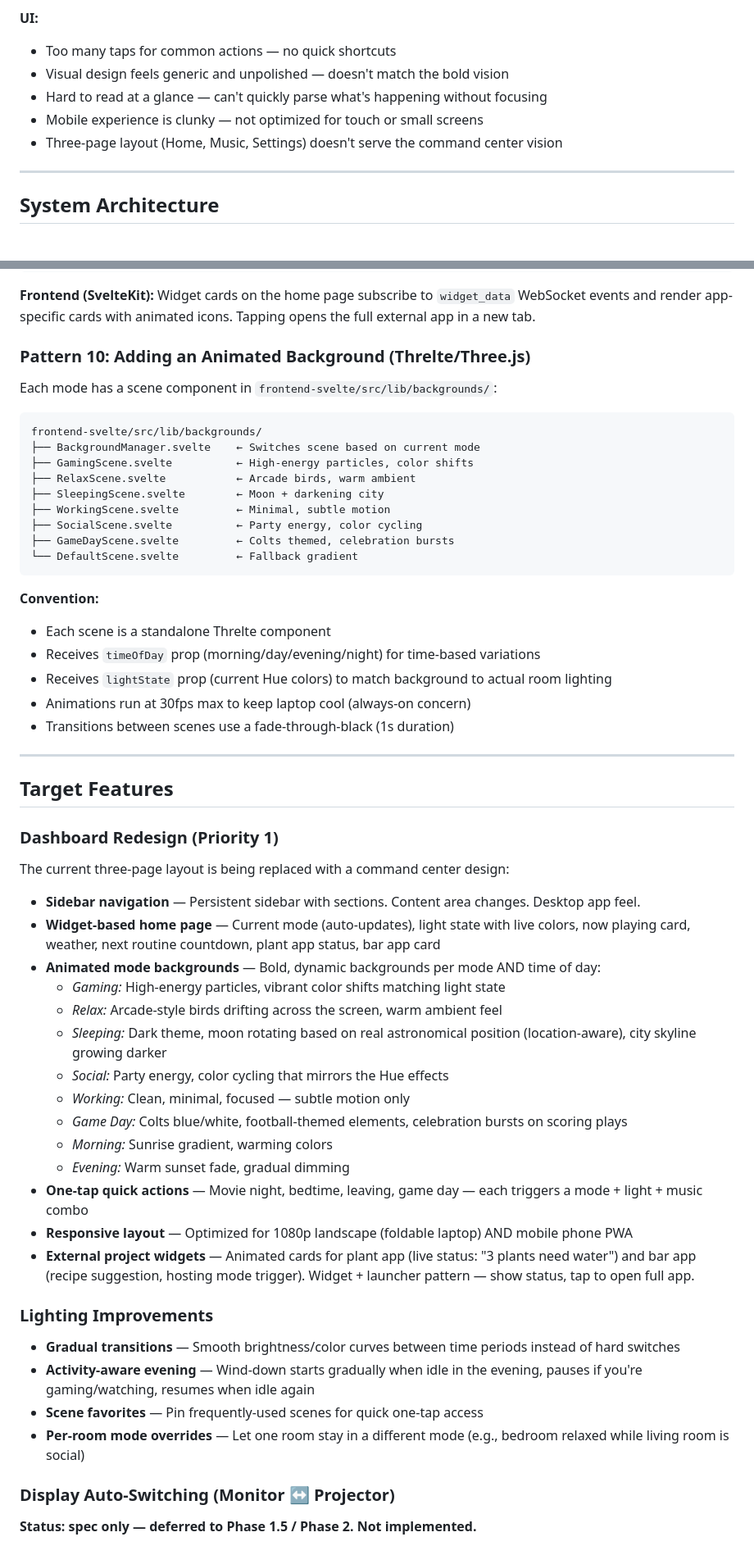
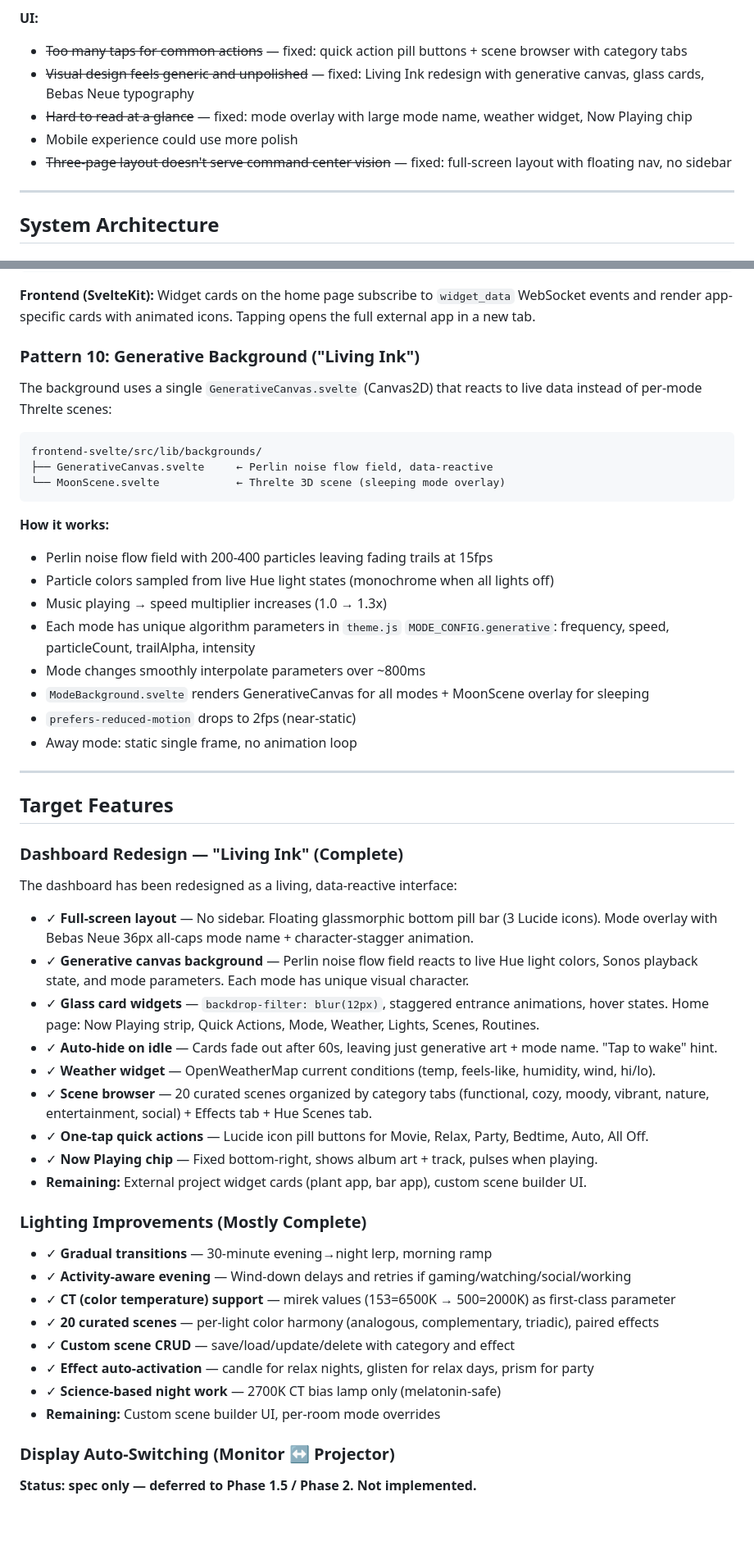
Before and after one commit to agatte/home-hub, a Markdown page: docs/PROJECT_SPEC.md, 2 parts joined by grey strips. Shown at 82% size. GitHub-like rendering; blank space fills up the shorter version.

````diff
--- a/docs/PROJECT_SPEC.md
+++ b/docs/PROJECT_SPEC.md
@@ -76,11 +87,11 @@ The core focus is getting lights and music working seamlessly. Everything else b
 - Last.fm recommendations aren't useful — poor relevance to actual taste
 
 **UI:**
-- Too many taps for common actions — no quick shortcuts
-- Visual design feels generic and unpolished — doesn't match the bold vision
-- Hard to read at a glance — can't quickly parse what's happening without focusing
-- Mobile experience is clunky — not optimized for touch or small screens
-- Three-page layout (Home, Music, Settings) doesn't serve the command center vision
+- ~~Too many taps for common actions~~ — fixed: quick action pill buttons + scene browser with category tabs
+- ~~Visual design feels generic and unpolished~~ — fixed: Living Ink redesign with generative canvas, glass cards, Bebas Neue typography
+- ~~Hard to read at a glance~~ — fixed: mode overlay with large mode name, weather widget, Now Playing chip
+- Mobile experience could use more polish
+- ~~Three-page layout doesn't serve command center vision~~ — fixed: full-screen layout with floating nav, no sidebar
 
 ---
 
@@ -993,58 +1017,54 @@ await ws_manager.broadcast("widget_data", {
 **Frontend (SvelteKit):**
 Widget cards on the home page subscribe to `widget_data` WebSocket events and render app-specific cards with animated icons. Tapping opens the full external app in a new tab.
 
-### Pattern 10: Adding an Animated Background (Threlte/Three.js)
+### Pattern 10: Generative Background ("Living Ink")
 
-Each mode has a scene component in `frontend-svelte/src/lib/backgrounds/`:
+The background uses a single `GenerativeCanvas.svelte` (Canvas2D) that reacts to live data instead of per-mode Threlte scenes:
 
 ```
 frontend-svelte/src/lib/backgrounds/
-├── BackgroundManager.svelte    ← Switches scene based on current mode
-├── GamingScene.svelte          ← High-energy particles, color shifts
-├── RelaxScene.svelte           ← Arcade birds, warm ambient
-├── SleepingScene.svelte        ← Moon + darkening city
-├── WorkingScene.svelte         ← Minimal, subtle motion
-├── SocialScene.svelte          ← Party energy, color cycling
-├── GameDayScene.svelte         ← Colts themed, celebration bursts
-└── DefaultScene.svelte         ← Fallback gradient
+├── GenerativeCanvas.svelte     ← Perlin noise flow field, data-reactive
+└── MoonScene.svelte            ← Threlte 3D scene (sleeping mode overlay)
 ```
 
-**Convention:**
-- Each scene is a standalone Threlte component
-- Receives `timeOfDay` prop (morning/day/evening/night) for time-based variations
-- Receives `lightState` prop (current Hue colors) to match background to actual room lighting
-- Animations run at 30fps max to keep laptop cool (always-on concern)
-- Transitions between scenes use a fade-through-black (1s duration)
+**How it works:**
+- Perlin noise flow field with 200-400 particles leaving fading trails at 15fps
+- Particle colors sampled from live Hue light states (monochrome when all lights off)
+- Music playing → speed multiplier increases (1.0 → 1.3x)
+- Each mode has unique algorithm parameters in `theme.js` `MODE_CONFIG.generative`: frequency, speed, particleCount, trailAlpha, intensity
+- Mode changes smoothly interpolate parameters over ~800ms
+- `ModeBackground.svelte` renders GenerativeCanvas for all modes + MoonScene overlay for sleeping
+- `prefers-reduced-motion` drops to 2fps (near-static)
+- Away mode: static single frame, no animation loop
 
 ---
 
 ## Target Features
 
-### Dashboard Redesign (Priority 1)
+### Dashboard Redesign — "Living Ink" (Complete)
 
-The current three-page layout is being replaced with a command center design:
+The dashboard has been redesigned as a living, data-reactive interface:
 
-- **Sidebar navigation** — Persistent sidebar with sections. Content area changes. Desktop app feel.
-- **Widget-based home page** — Current mode (auto-updates), light state with live colors, now playing card, weather, next routine countdown, plant app status, bar app card
-- **Animated mode backgrounds** — Bold, dynamic backgrounds per mode AND time of day:
-  - *Gaming:* High-energy particles, vibrant color shifts matching light state
-  - *Relax:* Arcade-style birds drifting across the screen, warm ambient feel
-  - *Sleeping:* Dark theme, moon rotating based on real astronomical position (location-aware), city skyline growing darker
-  - *Social:* Party energy, color cycling that mirrors the Hue effects
-  - *Working:* Clean, minimal, focused — subtle motion only
-  - *Game Day:* Colts blue/white, football-themed elements, celebration bursts on scoring plays
-  - *Morning:* Sunrise gradient, warming colors
-  - *Evening:* Warm sunset fade, gradual dimming
-- **One-tap quick actions** — Movie night, bedtime, leaving, game day — each triggers a mode + light + music combo
-- **Responsive layout** — Optimized for 1080p landscape (foldable laptop) AND mobile phone PWA
-- **External project widgets** — Animated cards for plant app (live status: "3 plants need water") and bar app (recipe suggestion, hosting mode trigger). Widget + launcher pattern — show status, tap to open full app.
+- ✓ **Full-screen layout** — No sidebar. Floating glassmorphic bottom pill bar (3 Lucide icons). Mode overlay with Bebas Neue 36px all-caps mode name + character-stagger animation.
+- ✓ **Generative canvas background** — Perlin noise flow field reacts to live Hue light colors, Sonos playback state, and mode parameters. Each mode has unique visual character.
+- ✓ **Glass card widgets** — `backdrop-filter: blur(12px)`, staggered entrance animations, hover states. Home page: Now Playing strip, Quick Actions, Mode, Weather, Lights, Scenes, Routines.
+- ✓ **Auto-hide on idle** — Cards fade out after 60s, leaving just generative art + mode name. "Tap to wake" hint.
+- ✓ **Weather widget** — OpenWeatherMap current conditions (temp, feels-like, humidity, wind, hi/lo).
+- ✓ **Scene browser** — 20 curated scenes organized by category tabs (functional, cozy, moody, vibrant, nature, entertainment, social) + Effects tab + Hue Scenes tab.
+- ✓ **One-tap quick actions** — Lucide icon pill buttons for Movie, Relax, Party, Bedtime, Auto, All Off.
+- ✓ **Now Playing chip** — Fixed bottom-right, shows album art + track, pulses when playing.
+- **Remaining:** External project widget cards (plant app, bar app), custom scene builder UI.
 
-### Lighting Improvements
+### Lighting Improvements (Mostly Complete)
 
-- **Gradual transitions** — Smooth brightness/color curves between time periods instead of hard switches
-- **Activity-aware evening** — Wind-down starts gradually when idle in the evening, pauses if you're gaming/watching, resumes when idle again
-- **Scene favorites** — Pin frequently-used scenes for quick one-tap access
-- **Per-room mode overrides** — Let one room stay in a different mode (e.g., bedroom relaxed while living room is social)
+- ✓ **Gradual transitions** — 30-minute evening→night lerp, morning ramp
+- ✓ **Activity-aware evening** — Wind-down delays and retries if gaming/watching/social/working
+- ✓ **CT (color temperature) support** — mirek values (153=6500K → 500=2000K) as first-class parameter
+- ✓ **20 curated scenes** — per-light color harmony (analogous, complementary, triadic), paired effects
+- ✓ **Custom scene CRUD** — save/load/update/delete with category and effect
+- ✓ **Effect auto-activation** — candle for relax nights, glisten for relax days, prism for party
+- ✓ **Science-based night work** — 2700K CT bias lamp only (melatonin-safe)
+- **Remaining:** Custom scene builder UI, per-room mode overrides
 
 ### Display Auto-Switching (Monitor ↔ Projector)
 
````
Also changed, not shown: other parts of docs/PROJECT_SPEC.md (+44 -15 lines).
